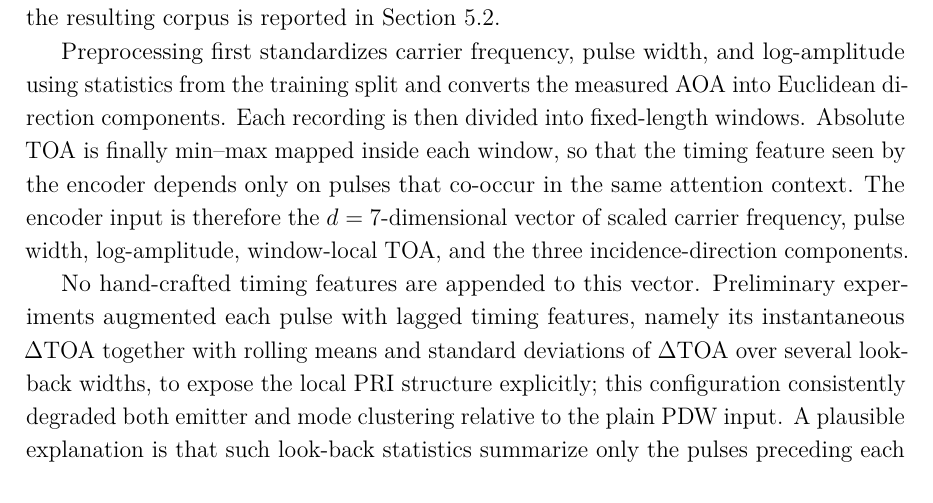
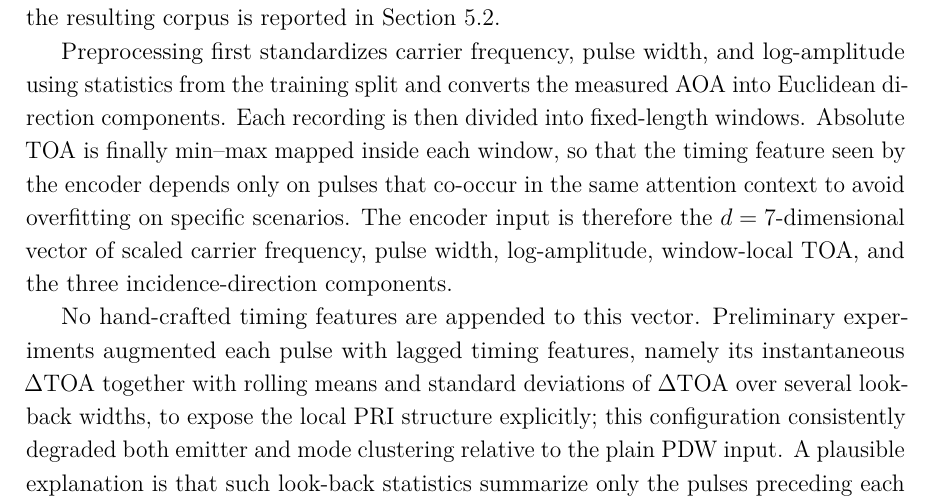
Before and after one commit to macktron/masters-thesis, a LaTeX thesis (main.tex, which reads sections/04_method/02_data_preprocessing.tex): part of page 33 of 63, cut so that both start at the same text. The pictures show the PDF file main.pdf that the author committed with the source.

Commit message:
autosave: 2026-08-10T11:48:21Z

```diff
--- a/sections/04_method/02_data_preprocessing.tex
+++ b/sections/04_method/02_data_preprocessing.tex
@@ -7,7 +7,7 @@ The composition of the resulting corpus is reported in \cref{sec:exp:datasets}.
 
 Preprocessing first standardizes carrier frequency, pulse width, and log-amplitude using statistics from the training split and converts the measured \gls{aoa} into Euclidean direction components.
 Each recording is then divided into fixed-length windows.
-Absolute \gls{toa} is finally min--max mapped inside each window, so that the timing feature seen by the encoder depends only on pulses that co-occur in the same attention context.
+Absolute \gls{toa} is finally min--max mapped inside each window, so that the timing feature seen by the encoder depends only on pulses that co-occur in the same attention context to avoid overfitting on specific scenarios.
 The encoder input is therefore the $d = 7$-dimensional vector of scaled carrier frequency, pulse width, log-amplitude, window-local \gls{toa}, and the three incidence-direction components.
 
 No hand-crafted timing features are appended to this vector.
```
Also changed, not shown: main.pdf.
